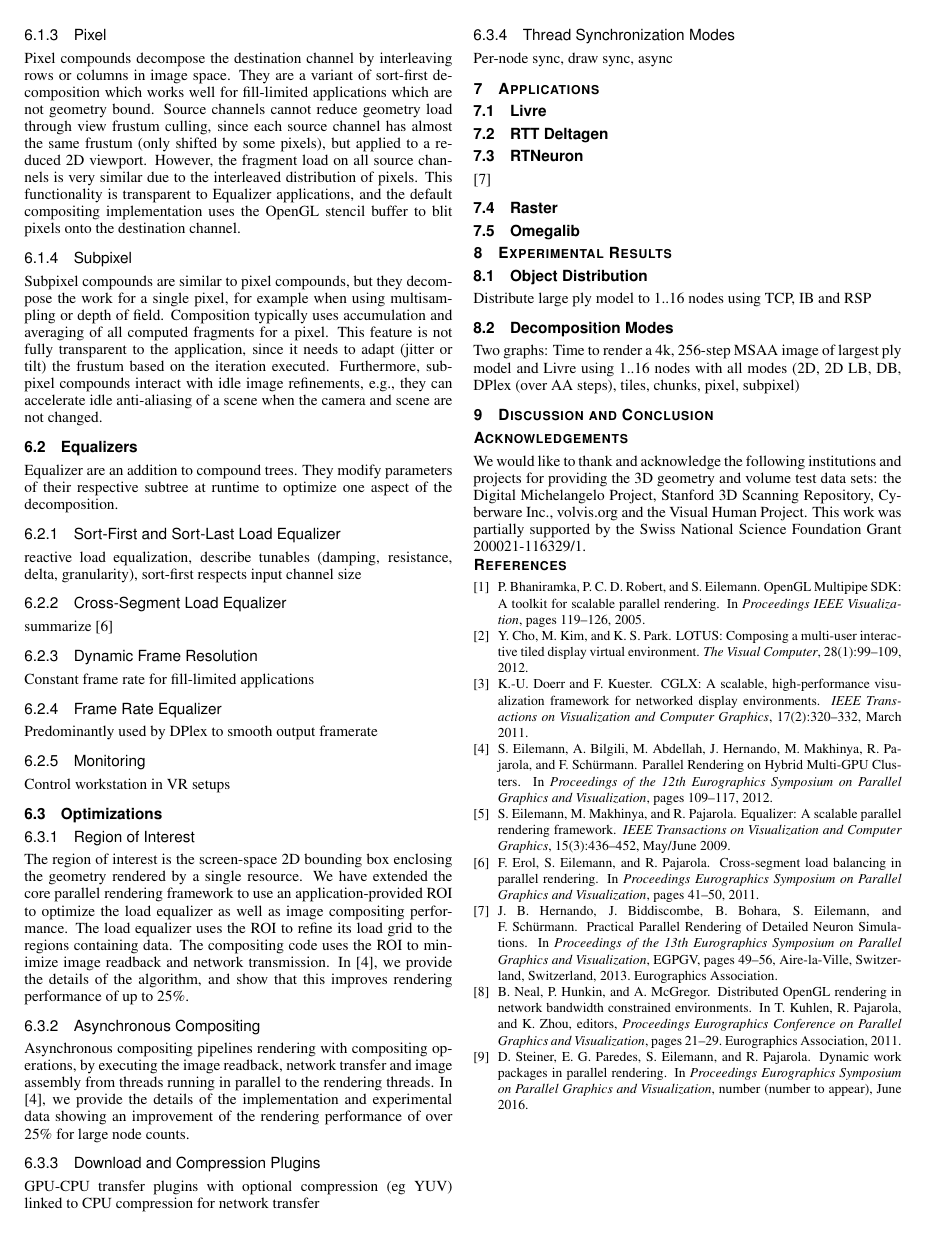
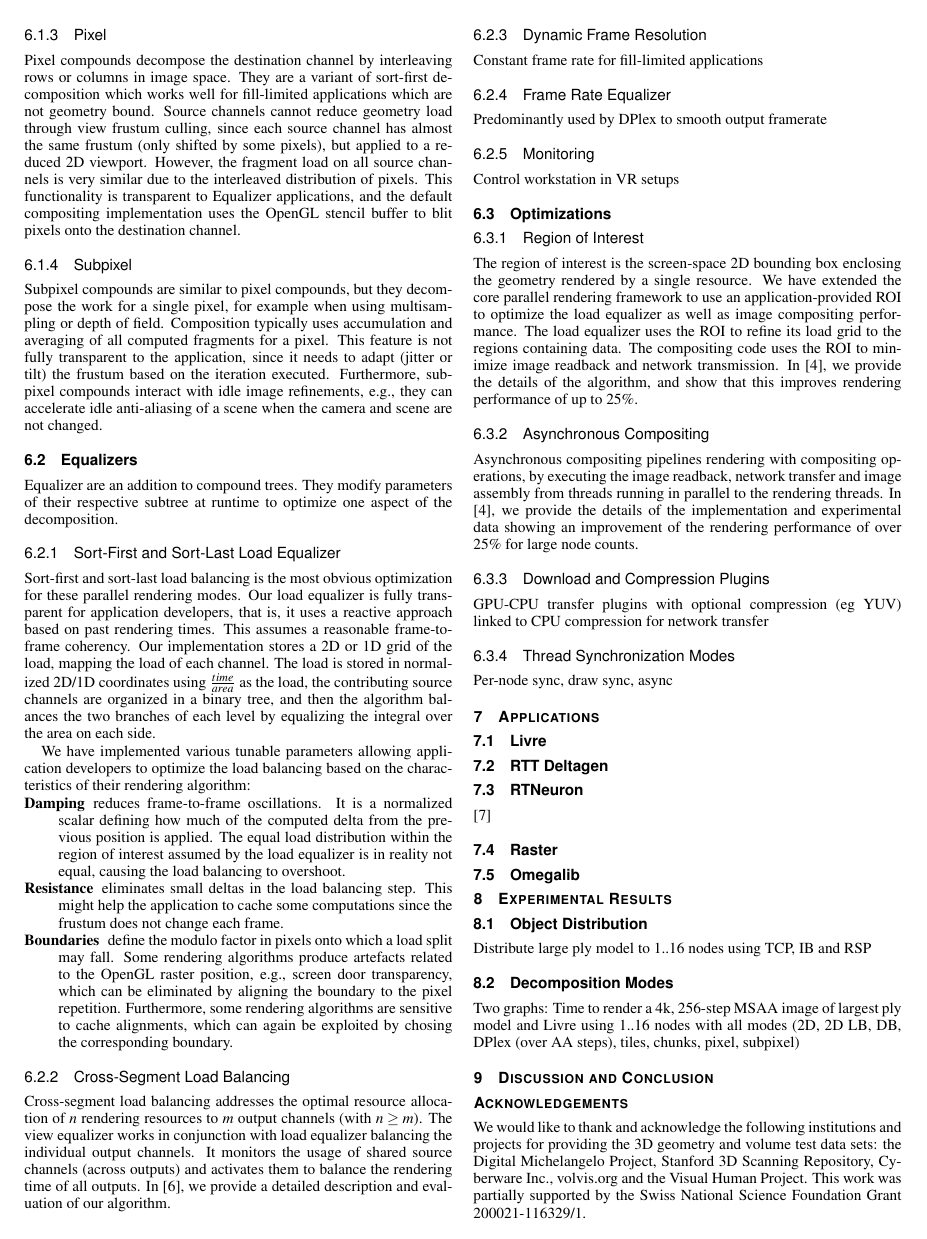
Before and after one commit to eile/Equalizer16, a LaTeX document (paperIEEE.tex): page 3 of 3 before the commit and page 3 of 4 after it. Compiled offline with pdfLaTeX.

Commit message:
Fill in some equalizers
git-svn-id: https://dev.ifi.uzh.ch/vmml/svn/Equalizer16@6 db7c848b-7755-4df2-b763-8796797afa52

```diff
--- a/paperIEEE.tex
+++ b/paperIEEE.tex
@@ -35,6 +35,7 @@
 %\usepackage{url}
 \usepackage{subfigure}
 \usepackage{multirow}
+\usepackage{paralist}
 
 %% If you are submitting a paper to a conference for review with a double
 %% blind reviewing process, please replace the value ``0'' below with your
@@ -378,18 +385,50 @@ respective subtree at runtime to optimize one aspect of the decomposition.
 
 \subsubsection{Sort-First and Sort-Last Load Equalizer}
 
-reactive load equalization, describe tunables (damping, resistance, delta,
-granularity), sort-first respects input channel size
+Sort-first and sort-last load balancing is the most obvious optimization for
+these parallel rendering modes. Our load equalizer is fully transparent for
+application developers, that is, it uses a reactive approach based on past
+rendering times. This assumes a reasonable frame-to-frame coherency. Our
+implementation stores a 2D or 1D grid of the load, mapping the load of each
+channel. The load is stored in normalized 2D/1D coordinates using
+$\frac{time}{area}$ as the load, the contributing source channels are organized
+in a binary tree, and then the algorithm balances the two branches of each level
+by equalizing the integral over the area on each side.
 
-\subsubsection{Cross-Segment Load Equalizer}
+We have implemented various tunable parameters allowing application developers
+to optimize the load balancing based on the characteristics of their rendering
+algorithm:
+\begin{compactdesc}
+\item[Damping] reduces frame-to-frame oscillations. It is a normalized scalar
+  defining how much of the computed delta from the previous position is
+  applied. The equal load distribution within the region of interest assumed by
+  the load equalizer is in reality not equal, causing the load balancing to
+  overshoot.
+\item[Resistance] eliminates small deltas in the load balancing step. This might
+  help the application to cache some computations since the frustum does not
+  change each frame.
+\item[Boundaries] define the modulo factor in pixels onto which a load split may
+  fall. Some rendering algorithms produce artefacts related to the OpenGL raster
+  position, e.g., screen door transparency, which can be eliminated by aligning
+  the boundary to the pixel repetition. Furthermore, some rendering algorithms
+  are sensitive to cache alignments, which can again be exploited by chosing the
+  corresponding boundary.
+\end{compactdesc}
 
-summarize \cite{EEP:11}
+\subsubsection{Cross-Segment Load Balancing}
+
+Cross-segment load balancing addresses the optimal resource allocation of $n$
+rendering resources to $m$ output channels (with $n\geq m$). The view equalizer
+works in conjunction with load equalizer balancing the individual output
+channels. It monitors the usage of shared source channels (across outputs) and
+activates them to balance the rendering time of all outputs. In \cite{EEP:11},
+we provide a detailed description and evaluation of our algorithm.
 
 \subsubsection{Dynamic Frame Resolution}
 
 Constant frame rate for fill-limited applications
 
-\subsubsection{Frame Rate Equalizer}
+\subsubsection{Frame Rate Equalizer}\label{SEC_framerateEq}
 
 Predominantly used by DPlex to smooth output framerate
 
```
Also changed, not shown: paperIEEE.tex (8 more changed lines).
